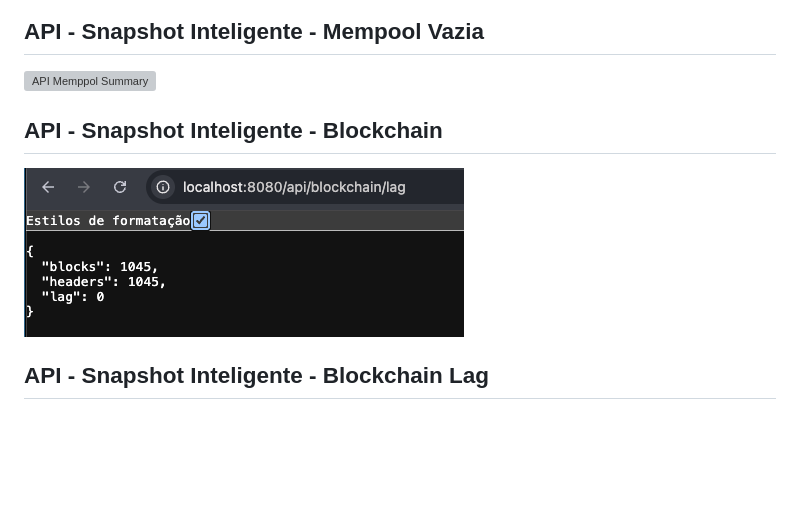
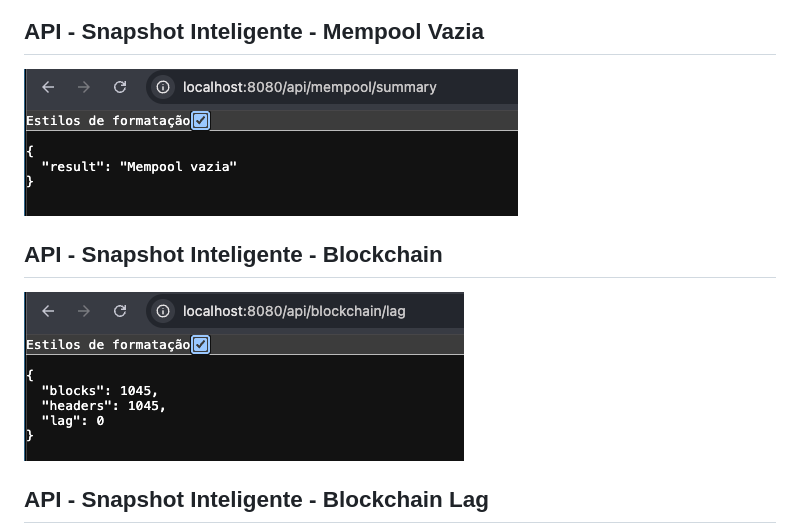
Before and after one commit to rxsantos/corecraft, a Markdown page: README.md, the part around one of its changes. Drawn GitHub-style; blank space fills up the shorter version; grey boxes are pictures that could not be loaded.

Commit message:
Atividade 1 - Captura de Telas

```diff
--- a/README.md
+++ b/README.md
@@ -147,5 +147,5 @@ cd atividade-3 && go run main.go
 ## API - Snapshot Inteligente - Mempool
 ![API Mempool Summary](./atividade-1/images/api_atividade_1_mempool.png)
 ## API - Snapshot Inteligente - Mempool Vazia
-![API Memppol Summary](./atividade-1/images/api_ativididade_1_mempool_vazia.png)
+![API Memppol Summary Vazia](./atividade-1/images/api_atividade_1_mempool_vazia.png)
 ## API - Snapshot Inteligente - Blockchain
```
Also changed, not shown: other parts of README.md (+3 -3 lines).
